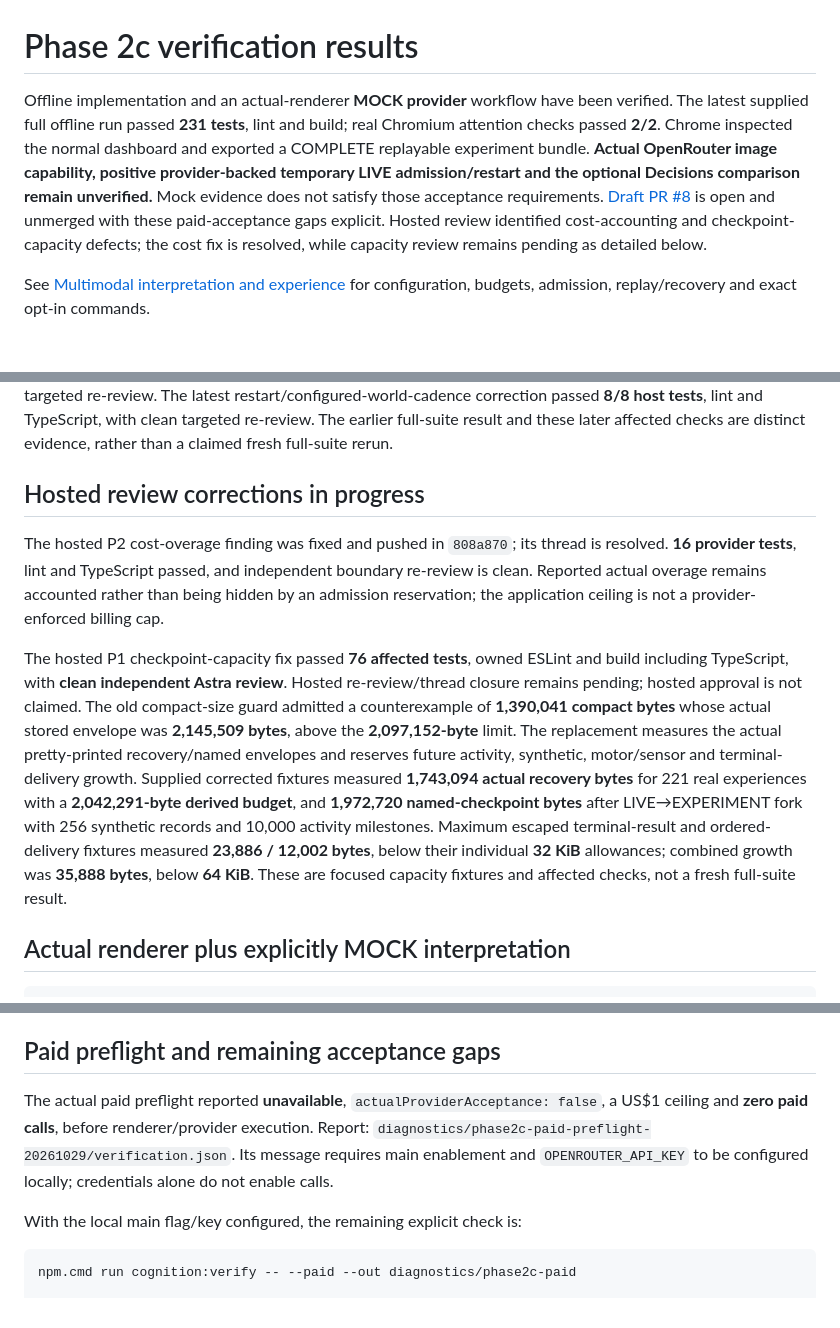
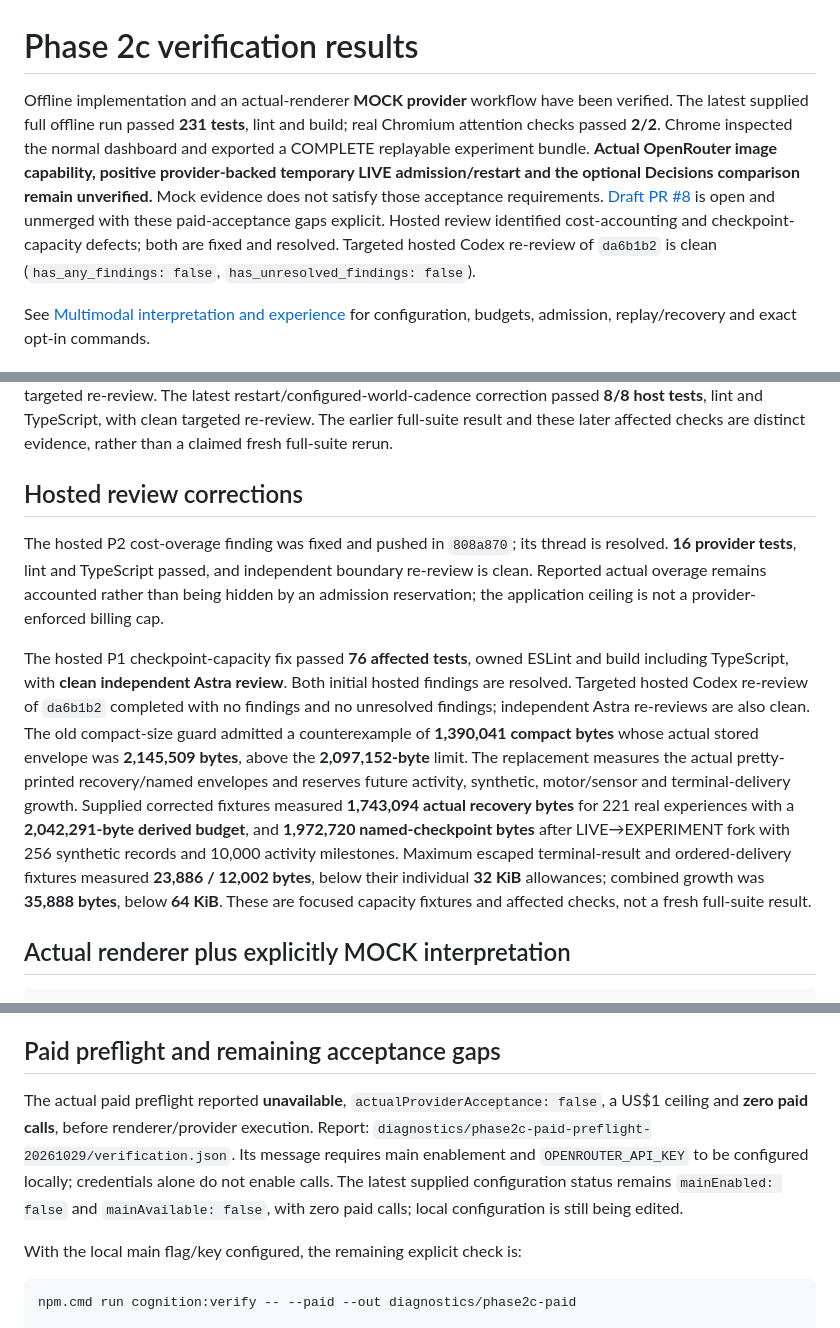
Before and after one commit to PHead2001/Autonomous-Lumi, a Markdown page: docs/phase-2c-results.md, 3 parts joined by grey strips. Rendered like a GitHub page.

Commit message:
Record clean hosted review of Phase 2c corrections

```diff
--- a/docs/phase-2c-results.md
+++ b/docs/phase-2c-results.md
@@ -1,6 +1,6 @@
 # Phase 2c verification results
 
-Offline implementation and an actual-renderer **MOCK provider** workflow have been verified. The latest supplied full offline run passed **231 tests**, lint and build; real Chromium attention checks passed **2/2**. Chrome inspected the normal dashboard and exported a COMPLETE replayable experiment bundle. **Actual OpenRouter image capability, positive provider-backed temporary LIVE admission/restart and the optional Decisions comparison remain unverified.** Mock evidence does not satisfy those acceptance requirements. [Draft PR #8](https://github.com/PHead2001/Autonomous-Lumi/pull/8) is open and unmerged with these paid-acceptance gaps explicit. Hosted review identified cost-accounting and checkpoint-capacity defects; the cost fix is resolved, while capacity review remains pending as detailed below.
+Offline implementation and an actual-renderer **MOCK provider** workflow have been verified. The latest supplied full offline run passed **231 tests**, lint and build; real Chromium attention checks passed **2/2**. Chrome inspected the normal dashboard and exported a COMPLETE replayable experiment bundle. **Actual OpenRouter image capability, positive provider-backed temporary LIVE admission/restart and the optional Decisions comparison remain unverified.** Mock evidence does not satisfy those acceptance requirements. [Draft PR #8](https://github.com/PHead2001/Autonomous-Lumi/pull/8) is open and unmerged with these paid-acceptance gaps explicit. Hosted review identified cost-accounting and checkpoint-capacity defects; both are fixed and resolved. Targeted hosted Codex re-review of `da6b1b2` is clean (`has_any_findings: false`, `has_unresolved_findings: false`).
 
 See [Multimodal interpretation and experience](multimodal-experience.md) for configuration, budgets, admission, replay/recovery and exact opt-in commands.
 
@@ -18,11 +18,11 @@ The actual attention/image check measured decoded RGB difference approximately *
 
 Independent Astra review/fix/re-review accepted the queued-result delivery and selected 256→512 visual follow-up boundaries. A model-head action that incorrectly granted developer priority was fixed and passed **37 affected tests**, with clean targeted re-review. A subsequent provider world-scope fix passed **13 focused tests** and scoped lint. The CLI acceptance correction passed **9 host/verification tests**, TypeScript and lint, with clean targeted re-review. The latest restart/configured-world-cadence correction passed **8/8 host tests**, lint and TypeScript, with clean targeted re-review. The earlier full-suite result and these later affected checks are distinct evidence, rather than a claimed fresh full-suite rerun.
 
-## Hosted review corrections in progress
+## Hosted review corrections
 
 The hosted P2 cost-overage finding was fixed and pushed in `808a870`; its thread is resolved. **16 provider tests**, lint and TypeScript passed, and independent boundary re-review is clean. Reported actual overage remains accounted rather than being hidden by an admission reservation; the application ceiling is not a provider-enforced billing cap.
 
-The hosted P1 checkpoint-capacity fix passed **76 affected tests**, owned ESLint and build including TypeScript, with **clean independent Astra review**. Hosted re-review/thread closure remains pending; hosted approval is not claimed. The old compact-size guard admitted a counterexample of **1,390,041 compact bytes** whose actual stored envelope was **2,145,509 bytes**, above the **2,097,152-byte** limit. The replacement measures the actual pretty-printed recovery/named envelopes and reserves future activity, synthetic, motor/sensor and terminal-delivery growth. Supplied corrected fixtures measured **1,743,094 actual recovery bytes** for 221 real experiences with a **2,042,291-byte derived budget**, and **1,972,720 named-checkpoint bytes** after LIVE→EXPERIMENT fork with 256 synthetic records and 10,000 activity milestones. Maximum escaped terminal-result and ordered-delivery fixtures measured **23,886 / 12,002 bytes**, below their individual **32 KiB** allowances; combined growth was **35,888 bytes**, below **64 KiB**. These are focused capacity fixtures and affected checks, not a fresh full-suite result.
+The hosted P1 checkpoint-capacity fix passed **76 affected tests**, owned ESLint and build including TypeScript, with **clean independent Astra review**. Both initial hosted findings are resolved. Targeted hosted Codex re-review of `da6b1b2` completed with no findings and no unresolved findings; independent Astra re-reviews are also clean. The old compact-size guard admitted a counterexample of **1,390,041 compact bytes** whose actual stored envelope was **2,145,509 bytes**, above the **2,097,152-byte** limit. The replacement measures the actual pretty-printed recovery/named envelopes and reserves future activity, synthetic, motor/sensor and terminal-delivery growth. Supplied corrected fixtures measured **1,743,094 actual recovery bytes** for 221 real experiences with a **2,042,291-byte derived budget**, and **1,972,720 named-checkpoint bytes** after LIVE→EXPERIMENT fork with 256 synthetic records and 10,000 activity milestones. Maximum escaped terminal-result and ordered-delivery fixtures measured **23,886 / 12,002 bytes**, below their individual **32 KiB** allowances; combined growth was **35,888 bytes**, below **64 KiB**. These are focused capacity fixtures and affected checks, not a fresh full-suite result.
 
 ## Actual renderer plus explicitly MOCK interpretation
 
@@ -71,7 +71,7 @@ Generated bundles, images, logs and reports are local ignored artifacts. They do
 
 ## Paid preflight and remaining acceptance gaps
 
-The actual paid preflight reported **unavailable**, `actualProviderAcceptance: false`, a US$1 ceiling and **zero paid calls**, before renderer/provider execution. Report: `diagnostics/phase2c-paid-preflight-20261029/verification.json`. Its message requires main enablement and `OPENROUTER_API_KEY` to be configured locally; credentials alone do not enable calls.
+The actual paid preflight reported **unavailable**, `actualProviderAcceptance: false`, a US$1 ceiling and **zero paid calls**, before renderer/provider execution. Report: `diagnostics/phase2c-paid-preflight-20261029/verification.json`. Its message requires main enablement and `OPENROUTER_API_KEY` to be configured locally; credentials alone do not enable calls. The latest supplied configuration status remains `mainEnabled: false` and `mainAvailable: false`, with zero paid calls; local configuration is still being edited.
 
 With the local main flag/key configured, the remaining explicit check is:
 
```
Also changed, not shown: other parts of docs/phase-2c-results.md (+1 -1 lines).
